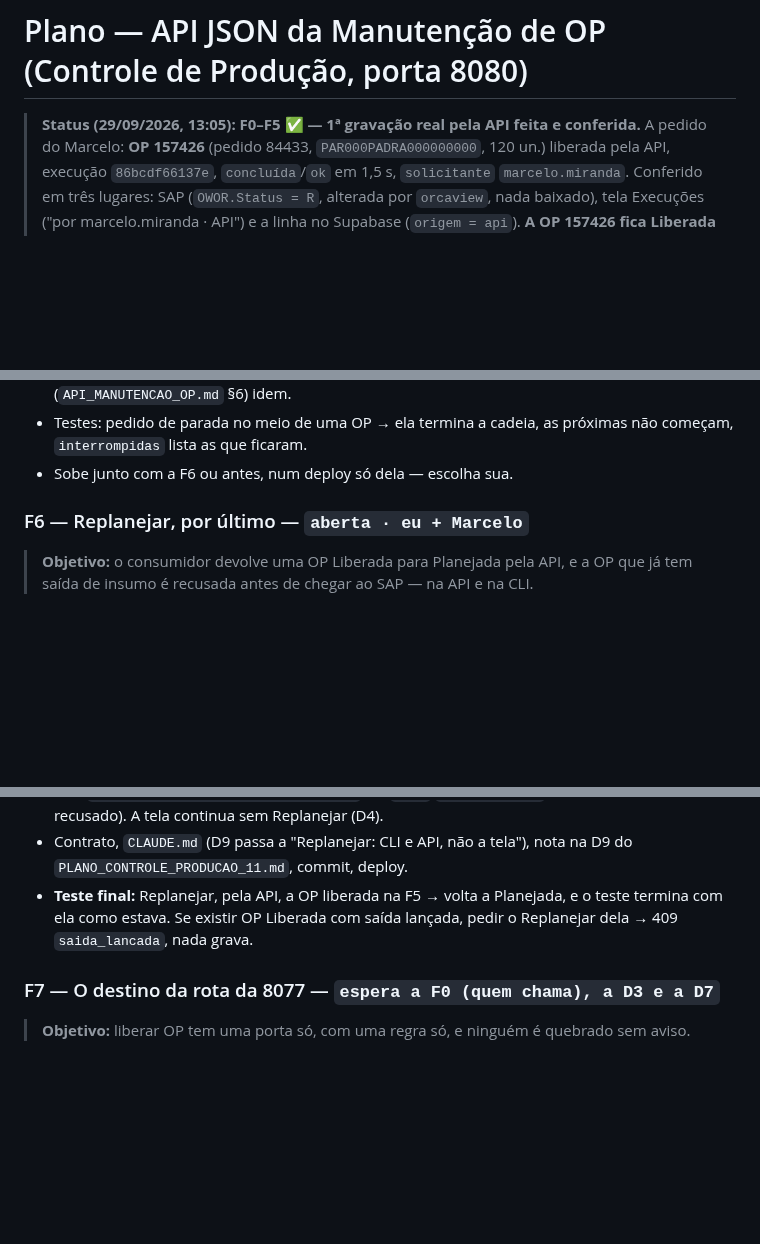
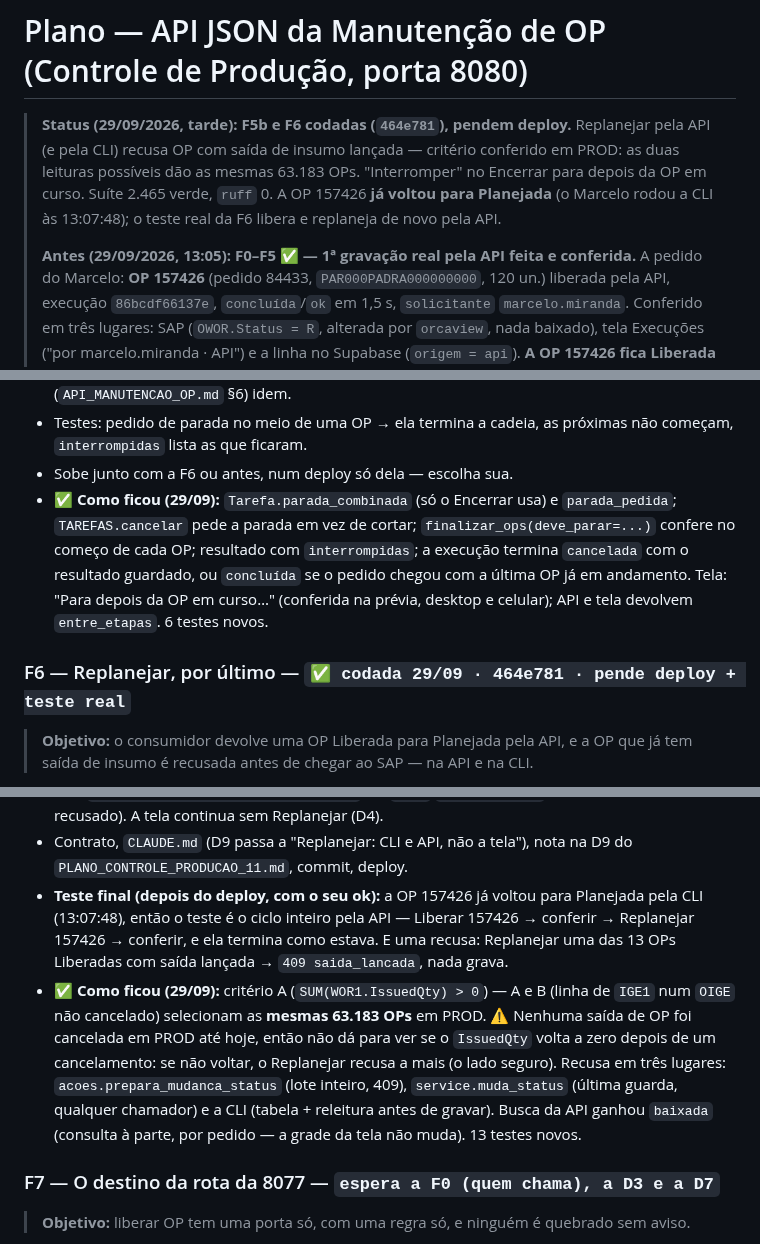
Before and after one commit to MarceloProjetos/oportunidade_wbc, a Markdown page: docs/PLANO_API_MANUTENCAO_OP.md, 3 parts joined by grey strips. GitHub-like rendering; blank space fills up the shorter version.

Commit message:
docs(plano): API da Manutencao de OP - F5b e F6 codadas (464e781), pendem deploy e teste real
Co-Authored-By: Claude Opus 5.5 <noreply@anthropic.com>

```diff
--- a/docs/PLANO_API_MANUTENCAO_OP.md
+++ b/docs/PLANO_API_MANUTENCAO_OP.md
@@ -1,6 +1,12 @@
 # Plano — API JSON da Manutenção de OP (Controle de Produção, porta 8080)
 
-> **Status (29/09/2026, 13:05): F0–F5 ✅ — 1ª gravação real pela API feita e conferida.** A pedido
+> **Status (29/09/2026, tarde): F5b e F6 codadas (`464e781`), pendem deploy.** Replanejar pela
+> API (e pela CLI) recusa OP com saída de insumo lançada — critério conferido em PROD: as duas
+> leituras possíveis dão as mesmas 63.183 OPs. "Interromper" no Encerrar para depois da OP em
+> curso. Suíte 2.465 verde, `ruff` 0. A OP 157426 **já voltou para Planejada** (o Marcelo rodou a
+> CLI às 13:07:48); o teste real da F6 libera e replaneja de novo pela API.
+>
+> **Antes (29/09/2026, 13:05): F0–F5 ✅ — 1ª gravação real pela API feita e conferida.** A pedido
 > do Marcelo: **OP 157426** (pedido 84433, `PAR000PADRA000000000`, 120 un.) liberada pela API,
 > execução `86bcdf66137e`, `concluída`/`ok` em 1,5 s, `solicitante` `marcelo.miranda`. Conferido
 > em três lugares: SAP (`OWOR.Status = R`, alterada por `orcaview`, nada baixado), tela Execuções
@@ -330,8 +336,14 @@ Ordem decidida pelo Marcelo em 29/09: primeiro o que a tela já faz, testado de
 - Testes: pedido de parada no meio de uma OP → ela termina a cadeia, as próximas não começam,
   `interrompidas` lista as que ficaram.
 - Sobe junto com a F6 ou antes, num deploy só dela — escolha sua.
+- ✅ **Como ficou (29/09):** `Tarefa.parada_combinada` (só o Encerrar usa) e `parada_pedida`;
+  `TAREFAS.cancelar` pede a parada em vez de cortar; `finalizar_ops(deve_parar=...)` confere no
+  começo de cada OP; resultado com `interrompidas`; a execução termina `cancelada` com o resultado
+  guardado, ou `concluída` se o pedido chegou com a última OP já em andamento. Tela: "Para depois
+  da OP em curso…" (conferida na prévia, desktop e celular); API e tela devolvem `entre_etapas`.
+  6 testes novos.
 
-### F6 — Replanejar, por último — `aberta · eu + Marcelo`
+### F6 — Replanejar, por último — `✅ codada 29/09 · 464e781 · pende deploy + teste real`
 
 > **Objetivo:** o consumidor devolve uma OP Liberada para Planejada pela API, e a OP que já tem
 > saída de insumo é recusada antes de chegar ao SAP — na API e na CLI.
@@ -354,9 +366,17 @@ Ordem decidida pelo Marcelo em 29/09: primeiro o que a tela já faz, testado de
   recusado). A tela continua sem Replanejar (D4).
 - Contrato, `CLAUDE.md` (D9 passa a "Replanejar: CLI e API, não a tela"), nota na D9 do
   `PLANO_CONTROLE_PRODUCAO_11.md`, commit, deploy.
-- **Teste final:** Replanejar, pela API, a OP liberada na F5 → volta a Planejada, e o teste
-  termina com ela como estava. Se existir OP Liberada com saída lançada, pedir o Replanejar dela
-  → 409 `saida_lancada`, nada grava.
+- **Teste final (depois do deploy, com o seu ok):** a OP 157426 já voltou para Planejada pela
+  CLI (13:07:48), então o teste é o ciclo inteiro pela API — Liberar 157426 → conferir → Replanejar
+  157426 → conferir, e ela termina como estava. E uma recusa: Replanejar uma das 13 OPs Liberadas
+  com saída lançada → `409 saida_lancada`, nada grava.
+- ✅ **Como ficou (29/09):** critério A (`SUM(WOR1.IssuedQty) > 0`) — A e B (linha de `IGE1` num
+  `OIGE` não cancelado) selecionam as **mesmas 63.183 OPs** em PROD. ⚠️ Nenhuma saída de OP foi
+  cancelada em PROD até hoje, então não dá para ver se o `IssuedQty` volta a zero depois de um
+  cancelamento: se não voltar, o Replanejar recusa a mais (o lado seguro). Recusa em três lugares:
+  `acoes.prepara_mudanca_status` (lote inteiro, 409), `service.muda_status` (última guarda,
+  qualquer chamador) e a CLI (tabela + releitura antes de gravar). Busca da API ganhou `baixada`
+  (consulta à parte, por pedido — a grade da tela não muda). 13 testes novos.
 
 ### F7 — O destino da rota da 8077 — `espera a F0 (quem chama), a D3 e a D7`
 
```
Also changed, not shown: other parts of docs/PLANO_API_MANUTENCAO_OP.md (+3 -1 lines).
